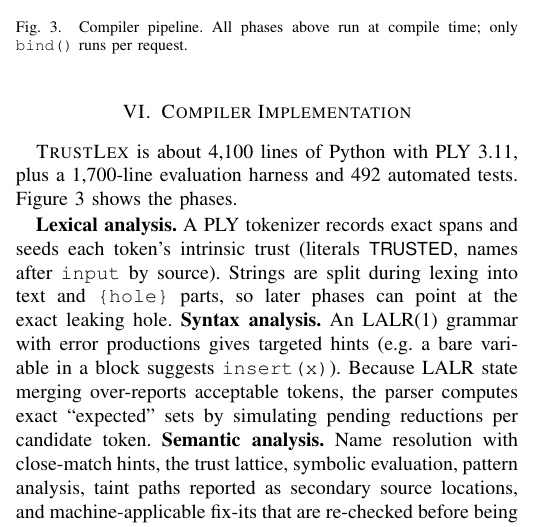
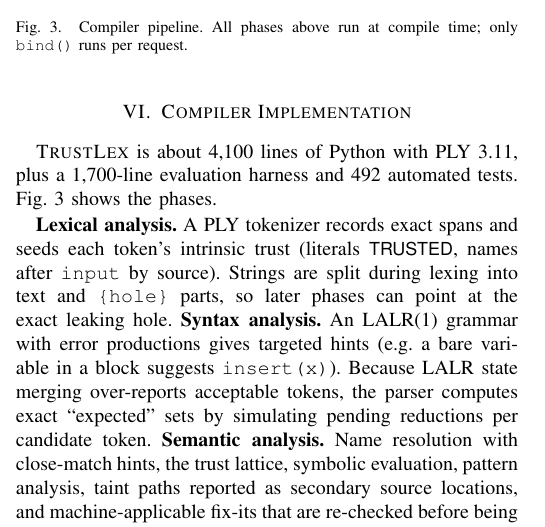
Before and after one commit to Karthick-Ganesh/TrustLex, a LaTeX paper (paper/ieee/trustlex.tex): part of one column of page 4 of 7, cut so that both start at the same text. Compiled offline with pdfLaTeX.

Commit message:
paper: use "Fig." for every figure reference (IEEE style)

```diff
--- a/paper/ieee/trustlex.tex
+++ b/paper/ieee/trustlex.tex
@@ -255,7 +255,7 @@
 % =====================================================================
 \section{Compiler Implementation}
 
-\TL{} is about 4{,}100 lines of Python with PLY~3.11, plus a 1{,}700-line evaluation harness and 492 automated tests. Figure~\ref{fig:pipeline} shows the phases.
+\TL{} is about 4{,}100 lines of Python with PLY~3.11, plus a 1{,}700-line evaluation harness and 492 automated tests. Fig.~\ref{fig:pipeline} shows the phases.
 
 \begin{figure}[t]
 \centering
```
Also changed, not shown: paper/ieee/trustlex.tex (2 more changed lines).
